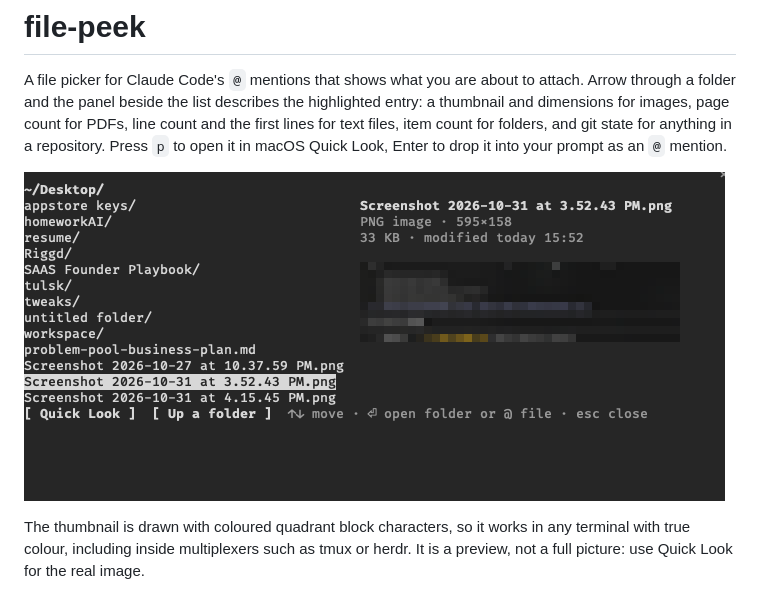
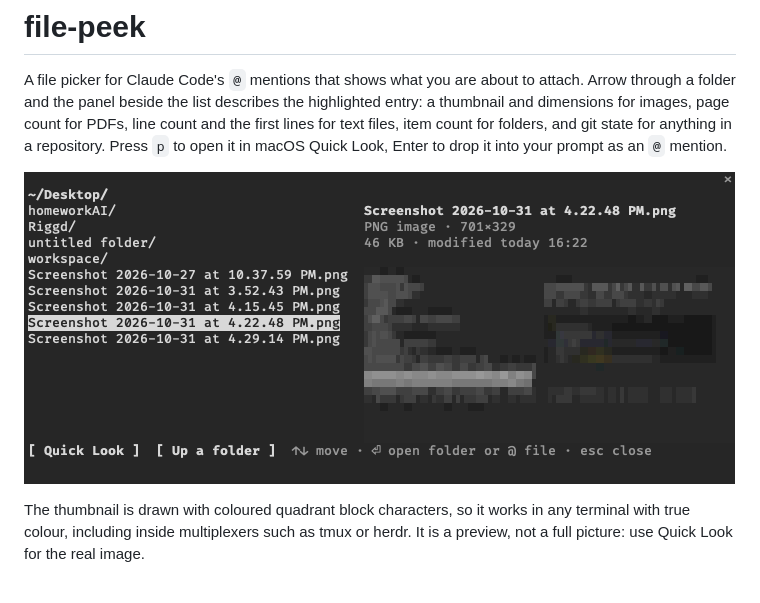
Before and after one commit to maxlibin/claude-file-peek, a Markdown page: README.md, the part around the change. GitHub-like rendering; pictures changed too: docs/file-peek.png (added), docs/screenshot.png (deleted).

Commit message:
Update the README screenshot
Co-Authored-By: Claude Opus 5.5 <noreply@anthropic.com>

```diff
--- a/README.md
+++ b/README.md
@@ -2,7 +2,7 @@
 
 A file picker for Claude Code's `@` mentions that shows what you are about to attach. Arrow through a folder and the panel beside the list describes the highlighted entry: a thumbnail and dimensions for images, page count for PDFs, line count and the first lines for text files, item count for folders, and git state for anything in a repository. Press `p` to open it in macOS Quick Look, Enter to drop it into your prompt as an `@` mention.
 
-![file-peek with a screenshot highlighted: its thumbnail and details in the panel beside the list](docs/screenshot.png)
+![file-peek with a screenshot highlighted: its thumbnail and details in the panel beside the list](docs/file-peek.png)
 
 The thumbnail is drawn with coloured quadrant block characters, so it works in any terminal with true colour, including inside multiplexers such as tmux or herdr. It is a preview, not a full picture: use Quick Look for the real image.
 
```
